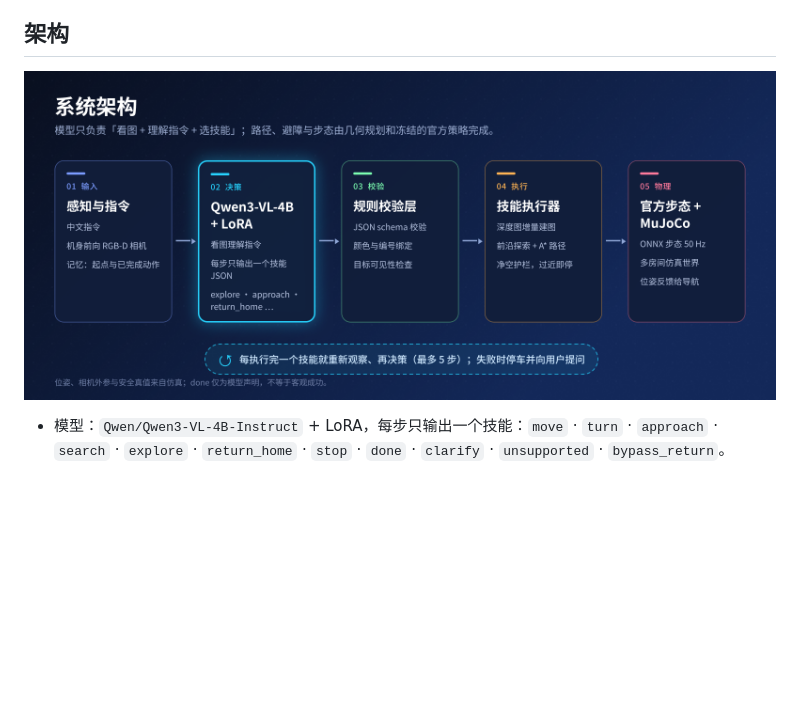
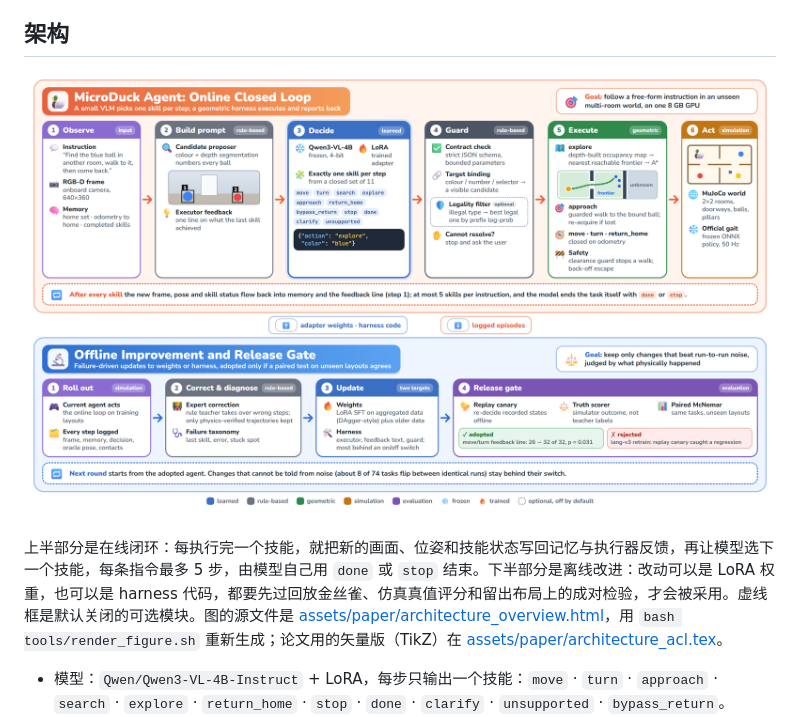
Before and after one commit to atlasmarkz/microduck-qwen, a Markdown page: README.md, the part around the change. Rendered like a GitHub page; pictures changed too: assets/architecture-overview.png (added); blank space fills up the shorter version.

```diff
--- a/README.md
+++ b/README.md
@@ -29,8 +29,10 @@
 ## 架构
 
 <p align="center">
-  <img src="assets/architecture.png" alt="系统架构" width="100%">
+  <img src="assets/architecture-overview.png" alt="系统架构：在线闭环（观察→构造提示→VLM 决策→规则守卫→几何执行→仿真执行）与离线改进和发布门槛" width="100%">
 </p>
+
+上半部分是在线闭环：每执行完一个技能，就把新的画面、位姿和技能状态写回记忆与执行器反馈，再让模型选下一个技能，每条指令最多 5 步，由模型自己用 `done` 或 `stop` 结束。下半部分是离线改进：改动可以是 LoRA 权重，也可以是 harness 代码，都要先过回放金丝雀、仿真真值评分和留出布局上的成对检验，才会被采用。虚线框是默认关闭的可选模块。图的源文件是 [assets/paper/architecture_overview.html](assets/paper/architecture_overview.html)，用 `bash tools/render_figure.sh` 重新生成；论文用的矢量版（TikZ）在 [assets/paper/architecture_acl.tex](assets/paper/architecture_acl.tex)。
 
 - 模型：`Qwen/Qwen3-VL-4B-Instruct` + LoRA，每步只输出一个技能：`move` · `turn` · `approach` · `search` · `explore` · `return_home` · `stop` · `done` · `clarify` · `unsupported` · `bypass_return`。
 - 执行：深度图建图 + 前沿探索 + A* 路径，净空过小时护栏停车；官方 ONNX 步态跑在 MuJoCo 里。
```
Also changed, not shown: tools/README.md (+1 -0 lines), 2 other files.
